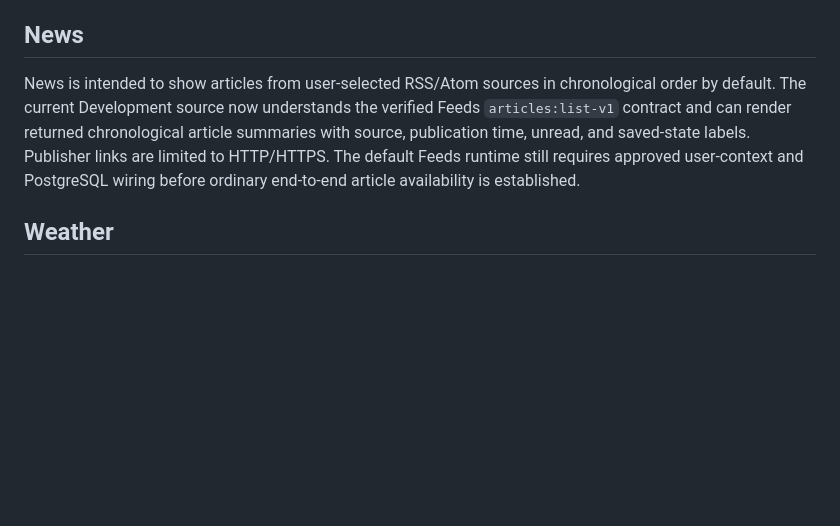
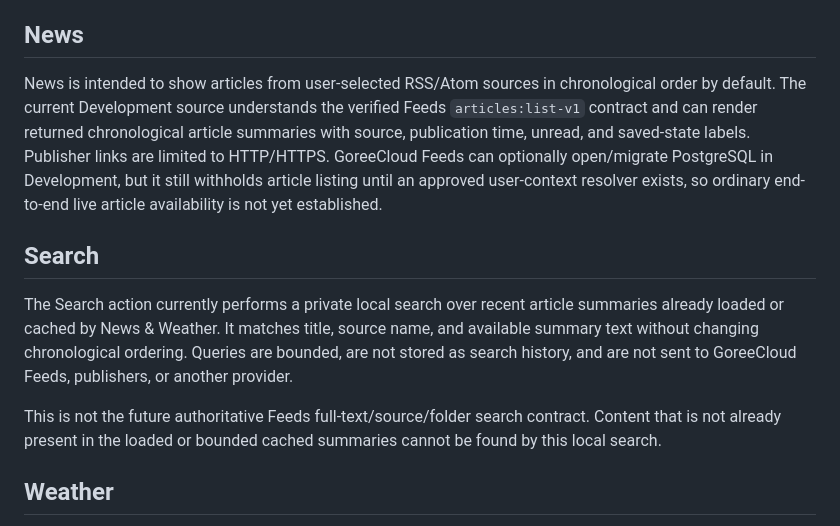
Before and after one commit to GoreeCloud/news-weather, a Markdown page: USER-MANUAL.md, the part around the change. Drawn GitHub-style; blank space fills up the shorter version.

Commit message:
docs: add local Search user guidance

```diff
--- a/USER-MANUAL.md
+++ b/USER-MANUAL.md
@@ -35,7 +35,13 @@ Home is intentionally bounded. The current Development source can present the ma
 
 ## News
 
-News is intended to show articles from user-selected RSS/Atom sources in chronological order by default. The current Development source now understands the verified Feeds `articles:list-v1` contract and can render returned chronological article summaries with source, publication time, unread, and saved-state labels. Publisher links are limited to HTTP/HTTPS. The default Feeds runtime still requires approved user-context and PostgreSQL wiring before ordinary end-to-end article availability is established.
+News is intended to show articles from user-selected RSS/Atom sources in chronological order by default. The current Development source understands the verified Feeds `articles:list-v1` contract and can render returned chronological article summaries with source, publication time, unread, and saved-state labels. Publisher links are limited to HTTP/HTTPS. GoreeCloud Feeds can optionally open/migrate PostgreSQL in Development, but it still withholds article listing until an approved user-context resolver exists, so ordinary end-to-end live article availability is not yet established.
+
+## Search
+
+The Search action currently performs a private local search over recent article summaries already loaded or cached by News & Weather. It matches title, source name, and available summary text without changing chronological ordering. Queries are bounded, are not stored as search history, and are not sent to GoreeCloud Feeds, publishers, or another provider.
+
+This is not the future authoritative Feeds full-text/source/folder search contract. Content that is not already present in the loaded or bounded cached summaries cannot be found by this local search.
 
 ## Weather
 
```
